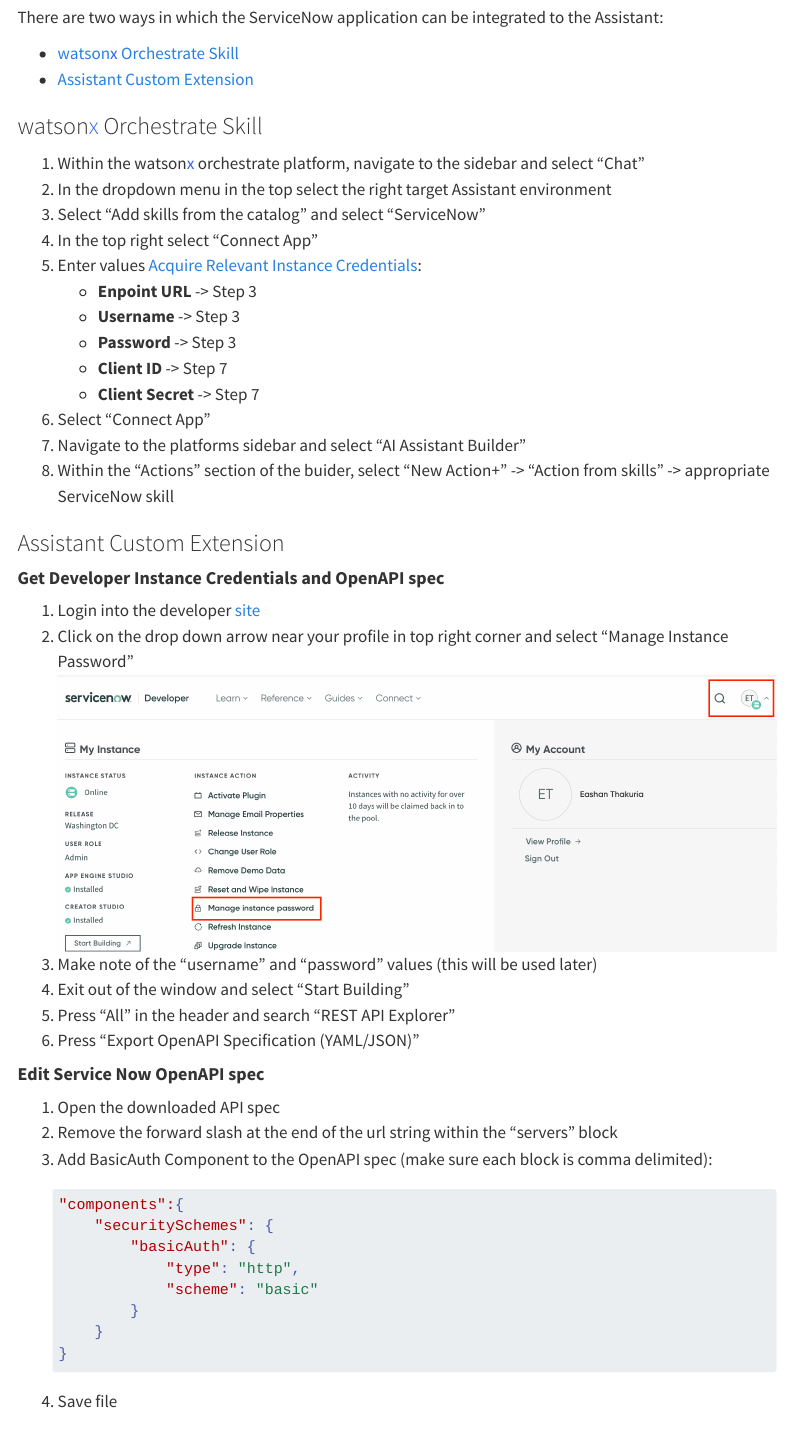
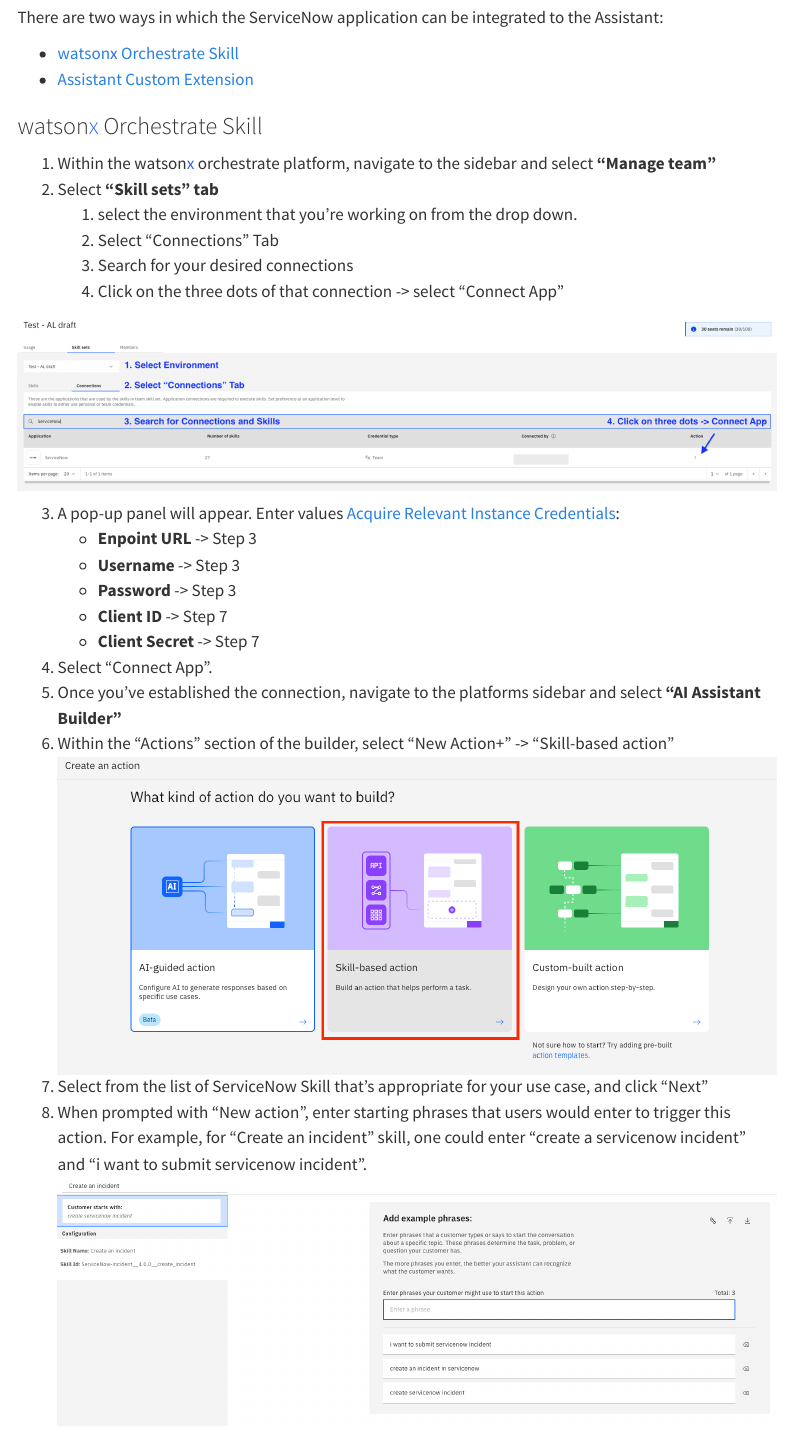
Before and after one commit to ibm-client-engineering/unified-virtual-assistant, a Quarto document (src/implementation_methodology/imp-snow.qmd): the page in a window 1100 px wide, from 1640 px down. Rendered offline with R 4.5, knitr and Pandoc in place of Quarto, with nearby package versions; menus at the side of the page are left out.

Commit message:
servicenow wxo integration

```diff
--- a/src/implementation_methodology/imp-snow.qmd
+++ b/src/implementation_methodology/imp-snow.qmd
@@ -31,19 +31,28 @@
 * [Assistant Custom Extension](#assistant-custom-extension)
 
 ### watson<span style="color:#2c62f5;">x</span> Orchestrate Skill
-1. Within the watson<span style="color:#2c62f5;">x</span> orchestrate platform,  navigate to the sidebar and select "Chat"
-2. In the dropdown menu in the top select the right target Assistant environment
-3. Select "Add skills from the catalog" and select "ServiceNow"
-4. In the top right select "Connect App"
-5. Enter values [Acquire Relevant Instance Credentials](#acquire-relevant-instance-credentials):
+1. Within the watson<span style="color:#2c62f5;">x</span> orchestrate platform,  navigate to the sidebar and select **"Manage team"**
+2. Select **"Skill sets" tab**
+    1. select the environment that you're working on from the drop down.
+    1. Select "Connections" Tab
+    1. Search for your desired connections
+    1. Click on the three dots of that connection -> select "Connect App"
+
+![](../../images/snow_connect_app.png)
+
+3. A pop-up panel will appear. Enter values [Acquire Relevant Instance Credentials](#acquire-relevant-instance-credentials):
     * **Enpoint URL** -> Step 3
     * **Username** -> Step 3
     * **Password** -> Step 3
     * **Client ID** -> Step 7
     * **Client Secret** -> Step 7
-6. Select "Connect App"
-7. Navigate to the platforms sidebar and select "AI Assistant Builder"
-8. Within the "Actions" section of the buider, select "New Action+" -> "Action from skills" -> appropriate ServiceNow skill
+4. Select "Connect App".
+5. Once you've established the connection, navigate to the platforms sidebar and select **"AI Assistant Builder"**
+6. Within the "Actions" section of the builder, select "New Action+" -> "Skill-based action"
+![](../../images/snow_create_skillbased_action.png)
+7. Select from the list of ServiceNow Skill that's appropriate for your use case, and click "Next"
+8. When prompted with "New action", enter starting phrases that users would enter to trigger this action. For example, for "Create an incident" skill, one could enter "create a servicenow incident" and "i want to submit servicenow incident".
+![](../../images/snow_create_an_incident_example.png)
 
 ### Assistant Custom Extension
 
```
Also changed, not shown: images/snow_connect_app.png (added), images/snow_create_an_incident_example.png (added), images/snow_create_skillbased_action.png (added), images/snow_skill_catalog.png (added), images/snow_skill_catalog_added_skill.png (added).
